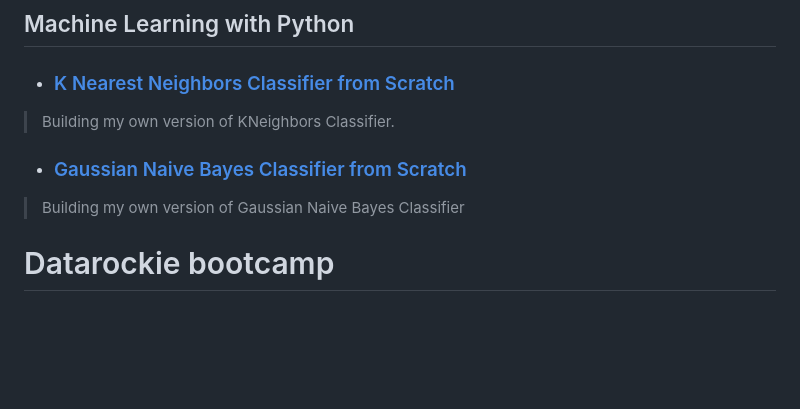
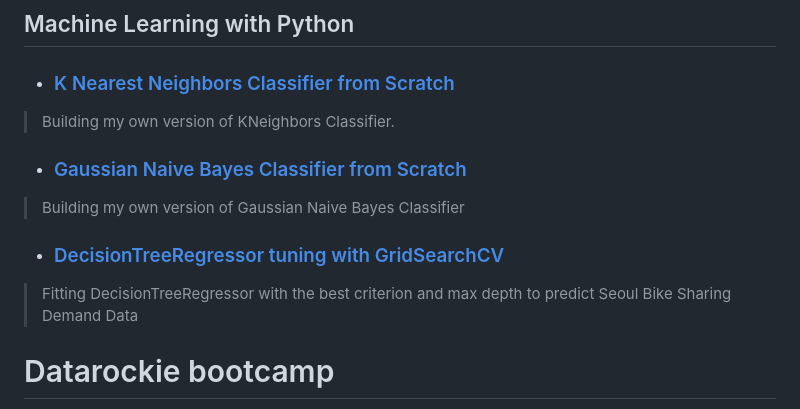
Before and after one commit to Massittha/Data-portfolio, a Markdown page: README.md, the part around the change. Drawn GitHub-style; blank space fills up the shorter version.

```diff
--- a/README.md
+++ b/README.md
@@ -9,6 +9,8 @@ Below are some of applications I learned from the course.
 > Building my own version of KNeighbors Classifier.
 - ### [Gaussian Naive Bayes Classifier from Scratch](https://github.com/Massittha/Data-portfolio/blob/main/My_GaussianNB.ipynb)
 > Building my own version of Gaussian Naive Bayes Classifier
+- ### [DecisionTreeRegressor tuning with GridSearchCV](https://github.com/Massittha/Data-portfolio/blob/main/SeoulBikeRegression.ipynb)
+> Fitting DecisionTreeRegressor with the best criterion and max depth to predict Seoul Bike Sharing Demand Data
 
 # Datarockie bootcamp
 In this bootcamp, I learned essential data science skills covering spreadsheets, statistics, data transformation, data visualisation and programming skills including:
```
